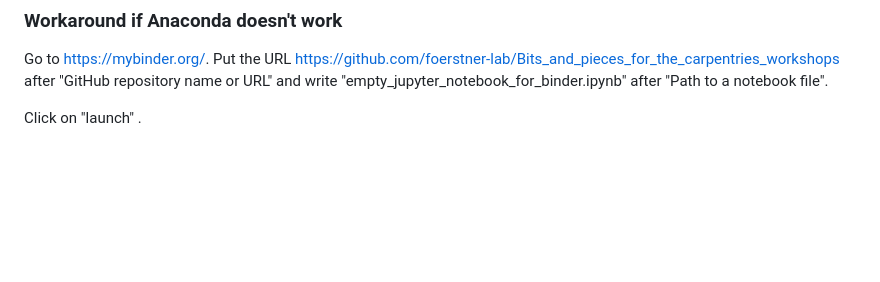
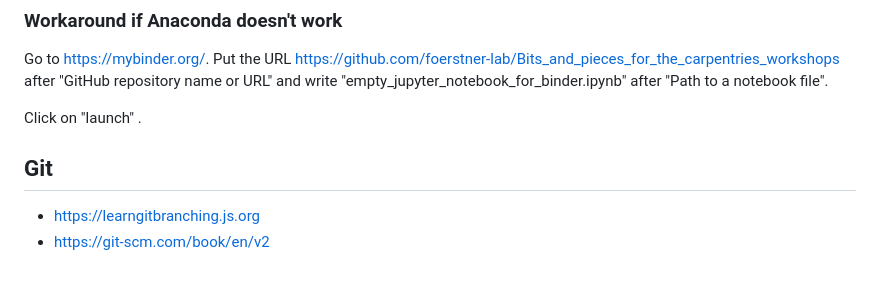
Before and after one commit to foerstner-lab/Bits_and_pieces_for_the_carpentries_workshops, a Markdown page: Recommendations/recommendations.md, the part around the change. Rendered like a GitHub page; blank space fills up the shorter version.

Commit message:
Add git links

```diff
--- a/Recommendations/recommendations.md
+++ b/Recommendations/recommendations.md
@@ -92,3 +92,8 @@ after "GitHub repository name or URL" and write
 file".
 
 Click on "launch" .
+
+## Git
+
+- https://learngitbranching.js.org
+- https://git-scm.com/book/en/v2
```
